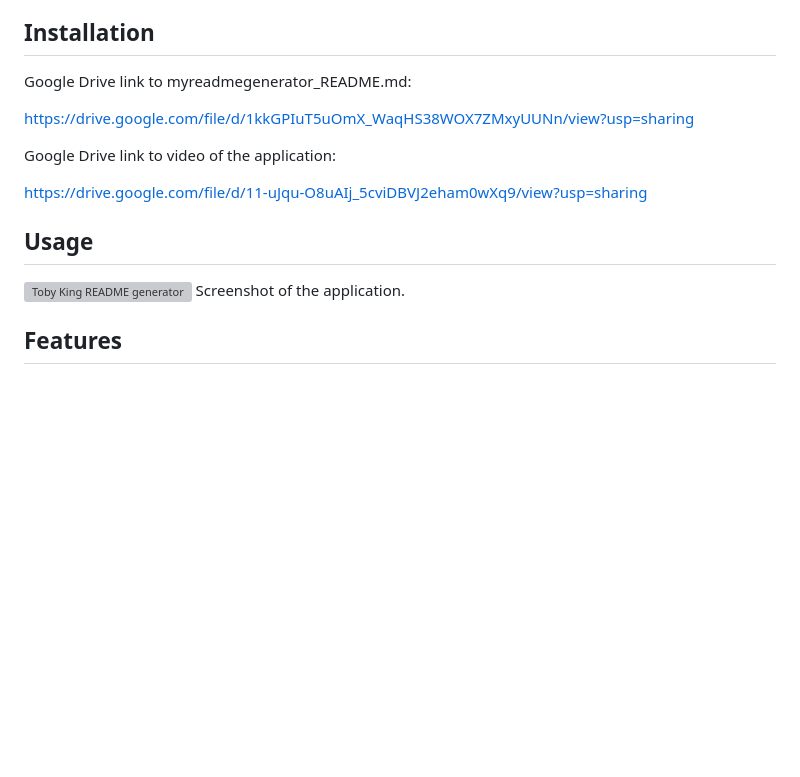
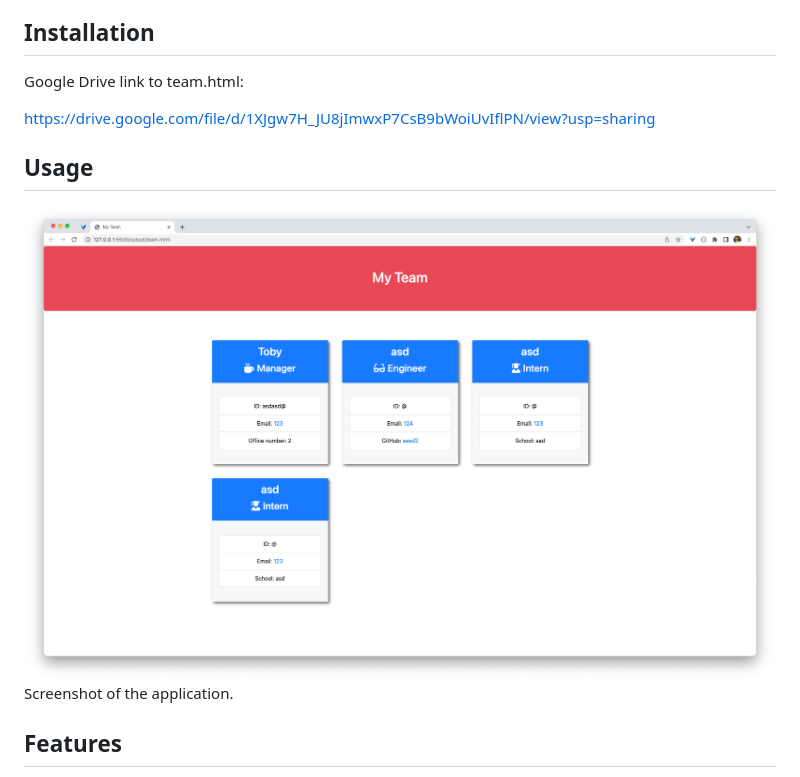
Before and after one commit to Tobyking13/Team-Profile-Generator, a Markdown page: README.md, the part around the change. Drawn GitHub-style; pictures changed too: assets/Screenshot.png (added); blank space fills up the shorter version; grey boxes are pictures that could not be loaded.

```diff
--- a/README.md
+++ b/README.md
@@ -22,17 +22,14 @@ Overall, I've built an application that provides an easy-to-use tool for users t
 
 ## Installation
 
-Google Drive link to myreadmegenerator_README.md:
+Google Drive link to team.html:
 
-https://drive.google.com/file/d/1kkGPIuT5uOmX_WaqHS38WOX7ZMxyUUNn/view?usp=sharing
+https://drive.google.com/file/d/1XJgw7H_JU8jImwxP7CsB9bWoiUvIflPN/view?usp=sharing
 
-Google Drive link to video of the application:
-
-https://drive.google.com/file/d/11-uJqu-O8uAIj_5cviDBVJ2eham0wXq9/view?usp=sharing
 
 ## Usage
 
-![Toby King README generator](./assets/screenshot.png "Toby King README generator" )
+![Toby King Team-Profile-Generator](./assets/Screenshot.png "Toby King Team-Profile-Generator" )
 Screenshot of the application.
 
 ## Features
```
Also changed, not shown: assets/14-object-oriented-programming-challenge-demo.png (deleted), 3 other files.
